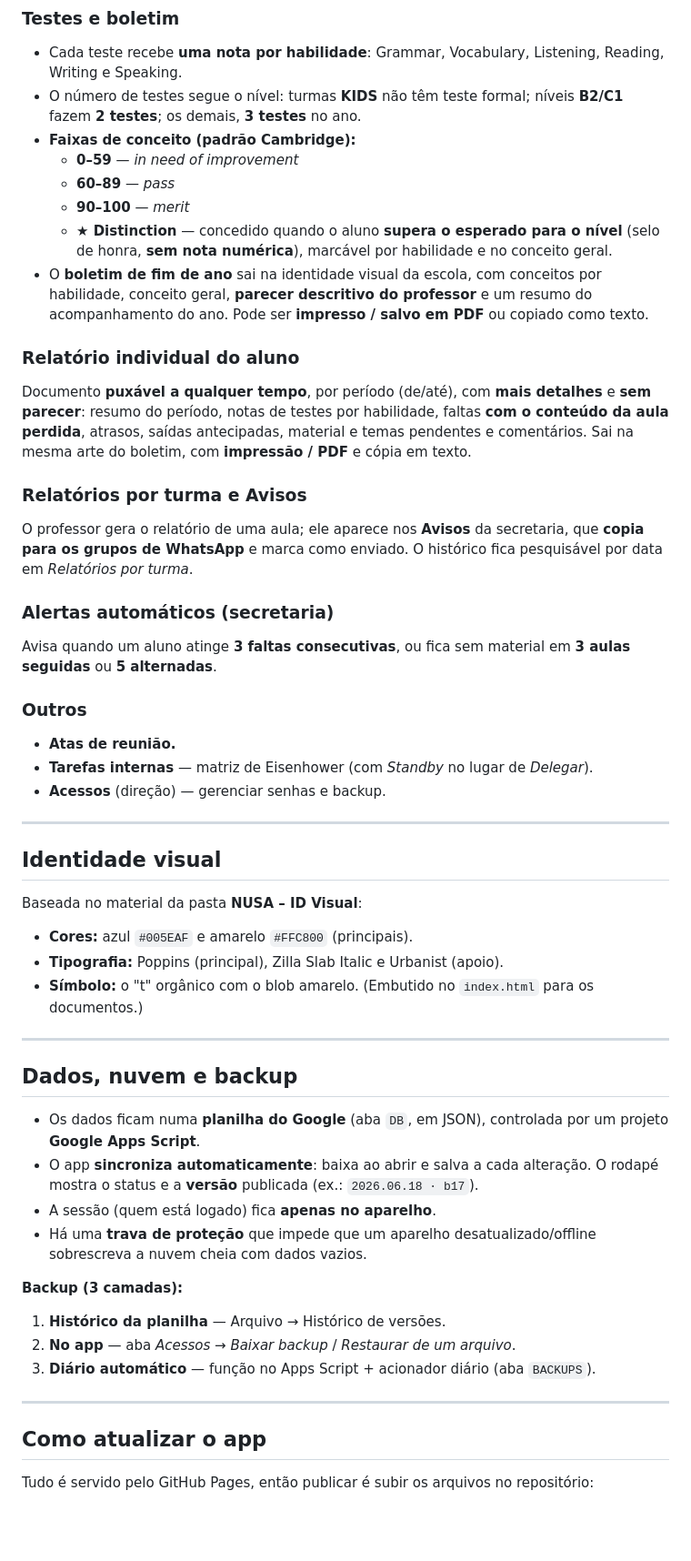
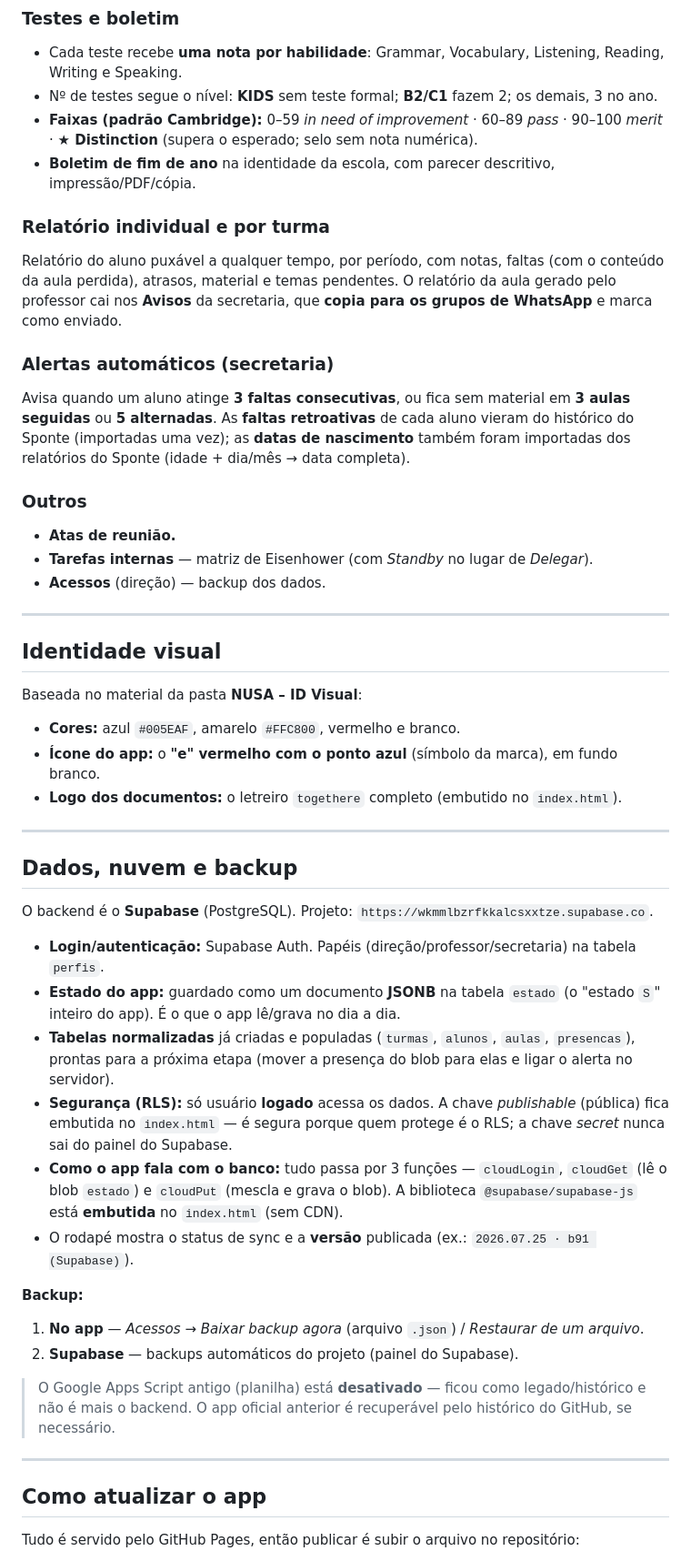
Before and after one commit to francoboaventura/app-escola-togethere, a Markdown page: README.md, the part around one of its changes. Shown at 91% size. Drawn GitHub-style; blank space fills up the shorter version.

```diff
--- a/README.md
+++ b/README.md
@@ -58,67 +77,65 @@ presença e faltas.
 ### Testes e boletim
 - Cada teste recebe **uma nota por habilidade**: Grammar, Vocabulary, Listening, Reading,
   Writing e Speaking.
-- O número de testes segue o nível: turmas **KIDS** não têm teste formal; níveis **B2/C1**
-  fazem **2 testes**; os demais, **3 testes** no ano.
-- **Faixas de conceito (padrão Cambridge):**
-  - **0–59** — *in need of improvement*
-  - **60–89** — *pass*
-  - **90–100** — *merit*
-  - **★ Distinction** — concedido quando o aluno **supera o esperado para o nível** (selo de
-    honra, **sem nota numérica**), marcável por habilidade e no conceito geral.
-- O **boletim de fim de ano** sai na identidade visual da escola, com conceitos por habilidade,
-  conceito geral, **parecer descritivo do professor** e um resumo do acompanhamento do ano.
-  Pode ser **impresso / salvo em PDF** ou copiado como texto.
+- Nº de testes segue o nível: **KIDS** sem teste formal; **B2/C1** fazem 2; os demais, 3 no ano.
+- **Faixas (padrão Cambridge):** 0–59 *in need of improvement* · 60–89 *pass* · 90–100 *merit* ·
+  **★ Distinction** (supera o esperado; selo sem nota numérica).
+- **Boletim de fim de ano** na identidade da escola, com parecer descritivo, impressão/PDF/cópia.
 
-### Relatório individual do aluno
-Documento **puxável a qualquer tempo**, por período (de/até), com **mais detalhes** e
-**sem parecer**: resumo do período, notas de testes por habilidade, faltas **com o conteúdo da
-aula perdida**, atrasos, saídas antecipadas, material e temas pendentes e comentários.
-Sai na mesma arte do boletim, com **impressão / PDF** e cópia em texto.
-
-### Relatórios por turma e Avisos
-O professor gera o relatório de uma aula; ele aparece nos **Avisos** da secretaria, que **copia
-para os grupos de WhatsApp** e marca como enviado. O histórico fica pesquisável por data em
-*Relatórios por turma*.
+### Relatório individual e por turma
+Relatório do aluno puxável a qualquer tempo, por período, com notas, faltas (com o conteúdo da
+aula perdida), atrasos, material e temas pendentes. O relatório da aula gerado pelo professor cai
+nos **Avisos** da secretaria, que **copia para os grupos de WhatsApp** e marca como enviado.
 
 ### Alertas automáticos (secretaria)
 Avisa quando um aluno atinge **3 faltas consecutivas**, ou fica sem material em **3 aulas
-seguidas** ou **5 alternadas**.
+seguidas** ou **5 alternadas**. As **faltas retroativas** de cada aluno vieram do histórico do
+Sponte (importadas uma vez); as **datas de nascimento** também foram importadas dos relatórios
+do Sponte (idade + dia/mês → data completa).
 
 ### Outros
 - **Atas de reunião.**
 - **Tarefas internas** — matriz de Eisenhower (com *Standby* no lugar de *Delegar*).
-- **Acessos** (direção) — gerenciar senhas e backup.
+- **Acessos** (direção) — backup dos dados.
 
 ---
 
 ## Identidade visual
 
 Baseada no material da pasta **NUSA – ID Visual**:
-- **Cores:** azul `#005EAF` e amarelo `#FFC800` (principais).
-- **Tipografia:** Poppins (principal), Zilla Slab Italic e Urbanist (apoio).
-- **Símbolo:** o "t" orgânico com o blob amarelo. (Embutido no `index.html` para os documentos.)
+- **Cores:** azul `#005EAF`, amarelo `#FFC800`, vermelho e branco.
+- **Ícone do app:** o **"e" vermelho com o ponto azul** (símbolo da marca), em fundo branco.
+- **Logo dos documentos:** o letreiro `togethere` completo (embutido no `index.html`).
 
 ---
 
 ## Dados, nuvem e backup
 
-- Os dados ficam numa **planilha do Google** (aba `DB`, em JSON), controlada por um projeto
-  **Google Apps Script**.
-- O app **sincroniza automaticamente**: baixa ao abrir e salva a cada alteração. O rodapé mostra
-  o status e a **versão** publicada (ex.: `2026.06.18 · b17`).
-- A sessão (quem está logado) fica **apenas no aparelho**.
-- Há uma **trava de proteção** que impede que um aparelho desatualizado/offline sobrescreva a
-  nuvem cheia com dados vazios.
+O backend é o **Supabase** (PostgreSQL). Projeto: `https://wkmmlbzrfkkalcsxxtze.supabase.co`.
 
-**Backup (3 camadas):**
-1. **Histórico da planilha** — Arquivo → Histórico de versões.
-2. **No app** — aba *Acessos* → *Baixar backup* / *Restaurar de um arquivo*.
-3. **Diário automático** — função no Apps Script + acionador diário (aba `BACKUPS`).
+- **Login/autenticação:** Supabase Auth. Papéis (direção/professor/secretaria) na tabela `perfis`.
+- **Estado do app:** guardado como um documento **JSONB** na tabela `estado` (o "estado `S`"
+  inteiro do app). É o que o app lê/grava no dia a dia.
+- **Tabelas normalizadas** já criadas e populadas (`turmas`, `alunos`, `aulas`, `presencas`),
+  prontas para a próxima etapa (mover a presença do blob para elas e ligar o alerta no servidor).
+- **Segurança (RLS):** só usuário **logado** acessa os dados. A chave *publishable* (pública) fica
+  embutida no `index.html` — é segura porque quem protege é o RLS; a chave *secret* nunca sai do
+  painel do Supabase.
+- **Como o app fala com o banco:** tudo passa por 3 funções — `cloudLogin`, `cloudGet` (lê o blob
+  `estado`) e `cloudPut` (mescla e grava o blob). A biblioteca `@supabase/supabase-js` está
+  **embutida** no `index.html` (sem CDN).
+- O rodapé mostra o status de sync e a **versão** publicada (ex.: `2026.07.25 · b91 (Supabase)`).
+
+**Backup:**
+1. **No app** — *Acessos → Baixar backup agora* (arquivo `.json`) / *Restaurar de um arquivo*.
+2. **Supabase** — backups automáticos do projeto (painel do Supabase).
+
+> O Google Apps Script antigo (planilha) está **desativado** — ficou como legado/histórico e não
+> é mais o backend. O app oficial anterior é recuperável pelo histórico do GitHub, se necessário.
 
 ---
 
 ## Como atualizar o app
 
-Tudo é servido pelo GitHub Pages, então publicar é subir os arquivos no repositório:
+Tudo é servido pelo GitHub Pages, então publicar é subir o arquivo no repositório:
 
```
Also changed, not shown: other parts of README.md (+65 -42 lines).
